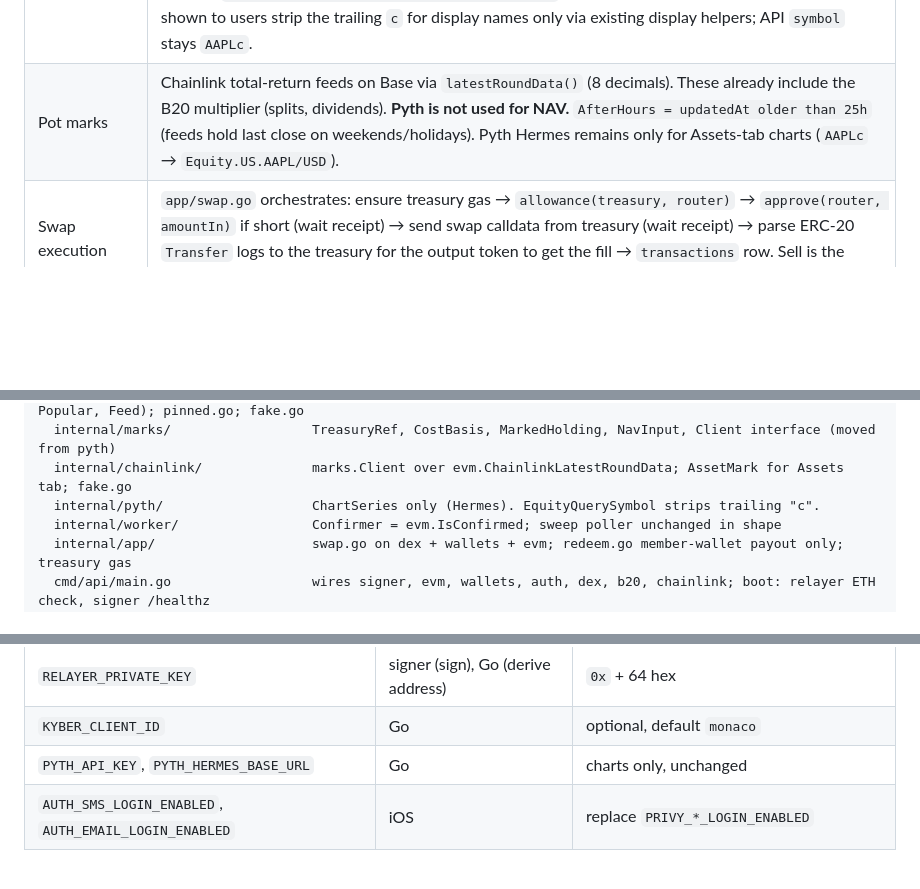
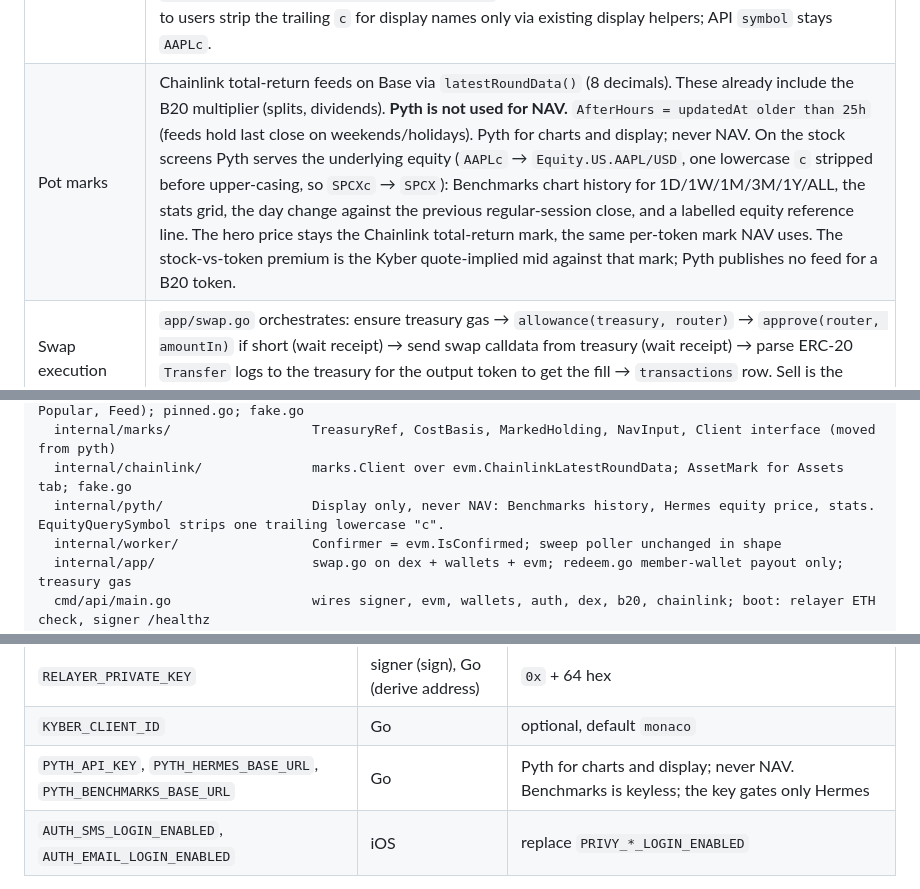
Before and after one commit to lognorman20/monaco, a Markdown page: docs/milestones/m6-dynamic-base.md, 3 parts joined by grey strips. Drawn GitHub-style; blank space fills up the shorter version.

```diff
--- a/docs/milestones/m6-dynamic-base.md
+++ b/docs/milestones/m6-dynamic-base.md
@@ -23,7 +23,7 @@
 | Confirmation | A tx is confirmed when `eth_getTransactionReceipt.status == 0x1`. Failed receipt (`0x0`) is terminal failure. `tx_hash` is the idempotency key everywhere `tx_signature` was. |
 | Trading venue | KyberSwap Aggregator on Base (keyless; `x-client-id: monaco`). `GET https://aggregator-api.kyberswap.com/base/api/v1/routes` for quotes, `POST …/api/v1/route/build` for calldata. Slippage 50 bps. No route (`code != 0`, empty `routeSummary`, HTTP error) → refuse, no `transactions` row. The venue sits behind `dex.Client` so 0x can replace it later. |
 | Stock catalog | Coinbase B20 tokens on Base (8 decimals; verified `AAPLc.decimals() == 8`). Pinned list of 14 (`AAPLc, AMZNc, COINc, CRCLc, GOOGLc, INTCc, METAc, MSFTc, MSTRc, NVDAc, SNDKc, SPCXc, TSLAc`, plus any listed in `docs.base.org` table at implementation time) with contract + Chainlink feed. Onchain Registry `0x3f3E8cf41cdd3b1D118c16471aB0113DfDDd5CaD` is documented, not read at runtime. Symbols shown to users strip the trailing `c` for display names only via existing display helpers; API `symbol` stays `AAPLc`. |
-| Pot marks | Chainlink total-return feeds on Base via `latestRoundData()` (8 decimals). These already include the B20 multiplier (splits, dividends). **Pyth is not used for NAV.** `AfterHours = updatedAt older than 25h` (feeds hold last close on weekends/holidays). Pyth Hermes remains only for Assets-tab charts (`AAPLc` → `Equity.US.AAPL/USD`). |
+| Pot marks | Chainlink total-return feeds on Base via `latestRoundData()` (8 decimals). These already include the B20 multiplier (splits, dividends). **Pyth is not used for NAV.** `AfterHours = updatedAt older than 25h` (feeds hold last close on weekends/holidays). Pyth for charts and display; never NAV. On the stock screens Pyth serves the underlying equity (`AAPLc` → `Equity.US.AAPL/USD`, one lowercase `c` stripped before upper-casing, so `SPCXc` → `SPCX`): Benchmarks chart history for 1D/1W/1M/3M/1Y/ALL, the stats grid, the day change against the previous regular-session close, and a labelled equity reference line. The hero price stays the Chainlink total-return mark, the same per-token mark NAV uses. The stock-vs-token premium is the Kyber quote-implied mid against that mark; Pyth publishes no feed for a B20 token. |
 | Swap execution | `app/swap.go` orchestrates: ensure treasury gas → `allowance(treasury, router)` → `approve(router, amountIn)` if short (wait receipt) → send swap calldata from treasury (wait receipt) → parse ERC-20 `Transfer` logs to the treasury for the output token to get the fill → `transactions` row. Sell is the mirror. |
 | Cabal cash-out target | Redeem pays the **member wallet only** (existing withdraw-to-balance path). The external payout address and payout proof are removed from the redeem API and UI; `VerifyPayoutProof` is deleted. External exit is Settings → Withdraw (platform withdraw to any pasted Base address). `payout_proofs` table is dropped in `000013`. |
 | Deposits | Unchanged model: inbound Base USDC sits in the member wallet; platform balance = on-chain USDC minus in-flight intents. No log indexer. |
@@ -54,7 +54,7 @@ apps/backend/
   internal/b20/                    Catalog interface (ResolveTokenAddress, Search, LookupByAddress, Popular, Feed); pinned.go; fake.go
   internal/marks/                  TreasuryRef, CostBasis, MarkedHolding, NavInput, Client interface (moved from pyth)
   internal/chainlink/              marks.Client over evm.ChainlinkLatestRoundData; AssetMark for Assets tab; fake.go
-  internal/pyth/                   ChartSeries only (Hermes). EquityQuerySymbol strips trailing "c".
+  internal/pyth/                   Display only, never NAV: Benchmarks history, Hermes equity price, stats. EquityQuerySymbol strips one trailing lowercase "c".
   internal/worker/                 Confirmer = evm.IsConfirmed; sweep poller unchanged in shape
   internal/app/                    swap.go on dex + wallets + evm; redeem.go member-wallet payout only; treasury gas
   cmd/api/main.go                  wires signer, evm, wallets, auth, dex, b20, chainlink; boot: relayer ETH check, signer /healthz
@@ -128,7 +128,7 @@ Removed: every `PRIVY_*`, `SOLANA_RPC_URL`, `JUPITER_API_KEY`.
 | `BASE_RPC_URL` | Go, signer | default `https://mainnet.base.org` |
 | `RELAYER_PRIVATE_KEY` | signer (sign), Go (derive address) | `0x` + 64 hex |
 | `KYBER_CLIENT_ID` | Go | optional, default `monaco` |
-| `PYTH_API_KEY`, `PYTH_HERMES_BASE_URL` | Go | charts only, unchanged |
+| `PYTH_API_KEY`, `PYTH_HERMES_BASE_URL`, `PYTH_BENCHMARKS_BASE_URL` | Go | Pyth for charts and display; never NAV. Benchmarks is keyless; the key gates only Hermes |
 | `AUTH_SMS_LOGIN_ENABLED`, `AUTH_EMAIL_LOGIN_ENABLED` | iOS | replace `PRIVY_*_LOGIN_ENABLED` |
 
 Dynamic dashboard (manual, once): enable Email OTP and SMS OTP; enable EVM + Base; **disable** embedded wallets for end users; enable server wallets; create API token; whitelist deeplink `monaco://`; set minimum API version so headless device registration + step-up apply.
```
Also changed, not shown: docs/index.md (+3 -0 lines), docs/market-data.md (added, +97 -0 lines).
